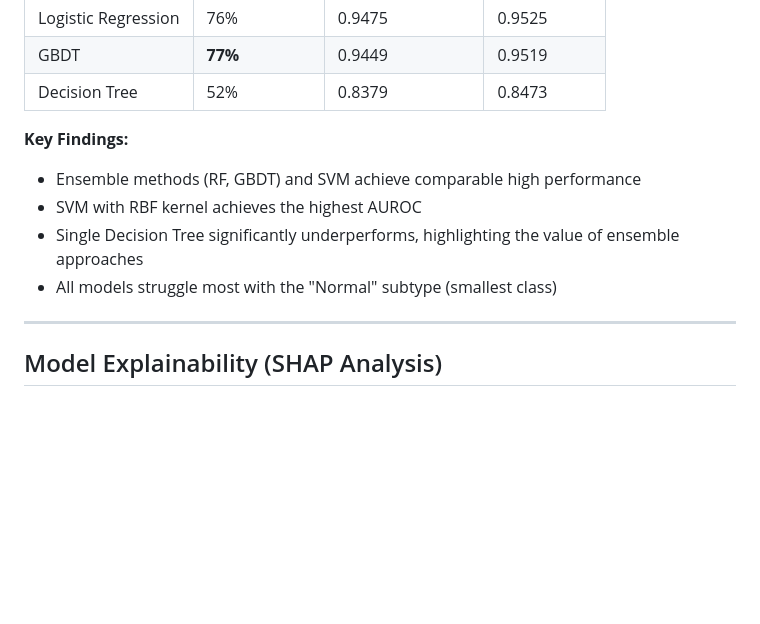
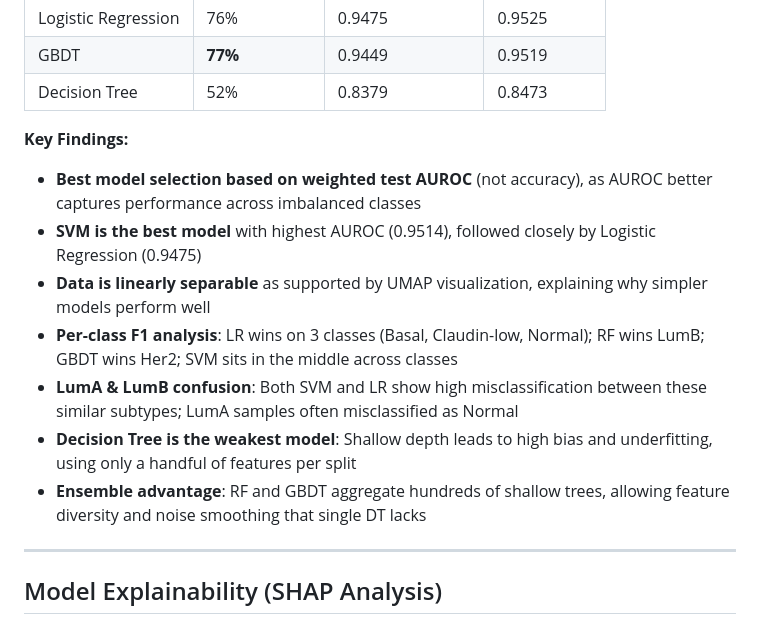
Before and after one commit to celinealnoubani/CS_Machine_Learning_7641, a Markdown page: Project/Readme.md, the part around the change. Drawn GitHub-style; blank space fills up the shorter version.

Commit message:
Update key findings based on project presentation analysis

```diff
--- a/Project/Readme.md
+++ b/Project/Readme.md
@@ -151,10 +151,13 @@ The METABRIC dataset contains gene expression profiles and clinical data from br
 | Decision Tree | 52% | 0.8379 | 0.8473 |
 
 **Key Findings:**
-- Ensemble methods (RF, GBDT) and SVM achieve comparable high performance
-- SVM with RBF kernel achieves the highest AUROC
-- Single Decision Tree significantly underperforms, highlighting the value of ensemble approaches
-- All models struggle most with the "Normal" subtype (smallest class)
+- **Best model selection based on weighted test AUROC** (not accuracy), as AUROC better captures performance across imbalanced classes
+- **SVM is the best model** with highest AUROC (0.9514), followed closely by Logistic Regression (0.9475)
+- **Data is linearly separable** as supported by UMAP visualization, explaining why simpler models perform well
+- **Per-class F1 analysis**: LR wins on 3 classes (Basal, Claudin-low, Normal); RF wins LumB; GBDT wins Her2; SVM sits in the middle across classes
+- **LumA & LumB confusion**: Both SVM and LR show high misclassification between these similar subtypes; LumA samples often misclassified as Normal
+- **Decision Tree is the weakest model**: Shallow depth leads to high bias and underfitting, using only a handful of features per split
+- **Ensemble advantage**: RF and GBDT aggregate hundreds of shallow trees, allowing feature diversity and noise smoothing that single DT lacks
 
 ---
 
```
